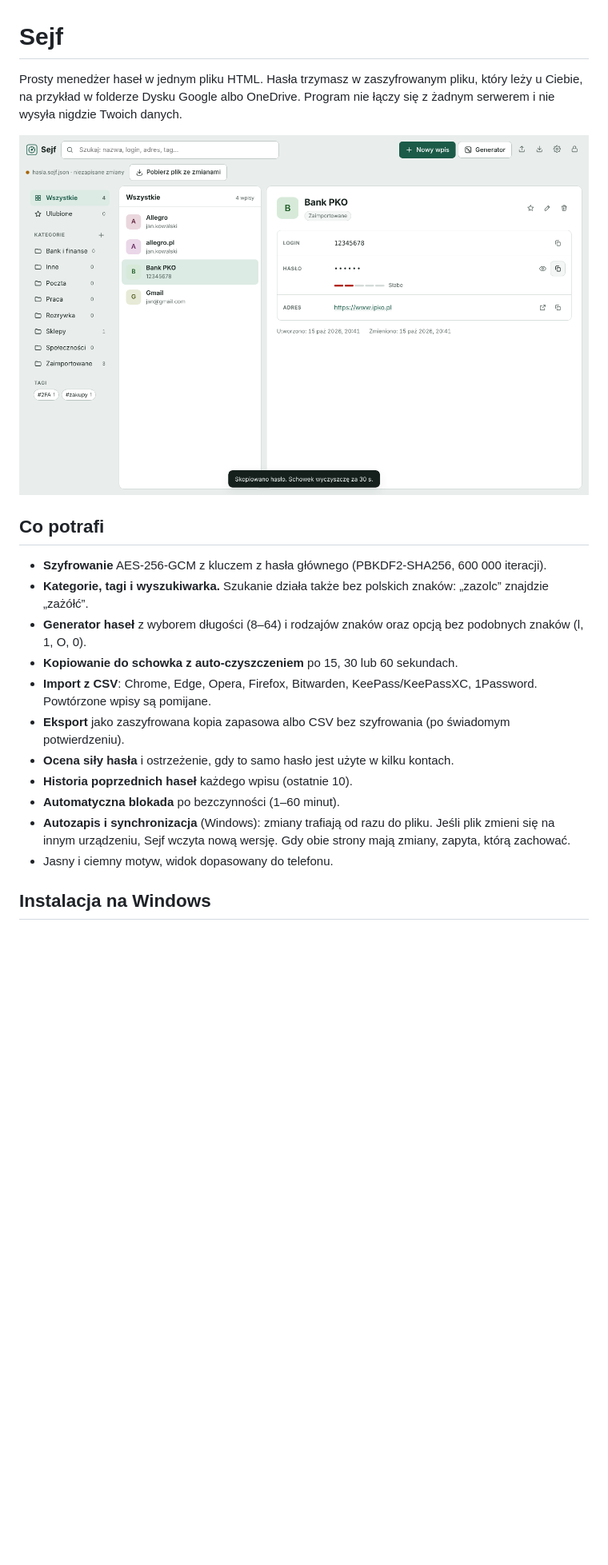
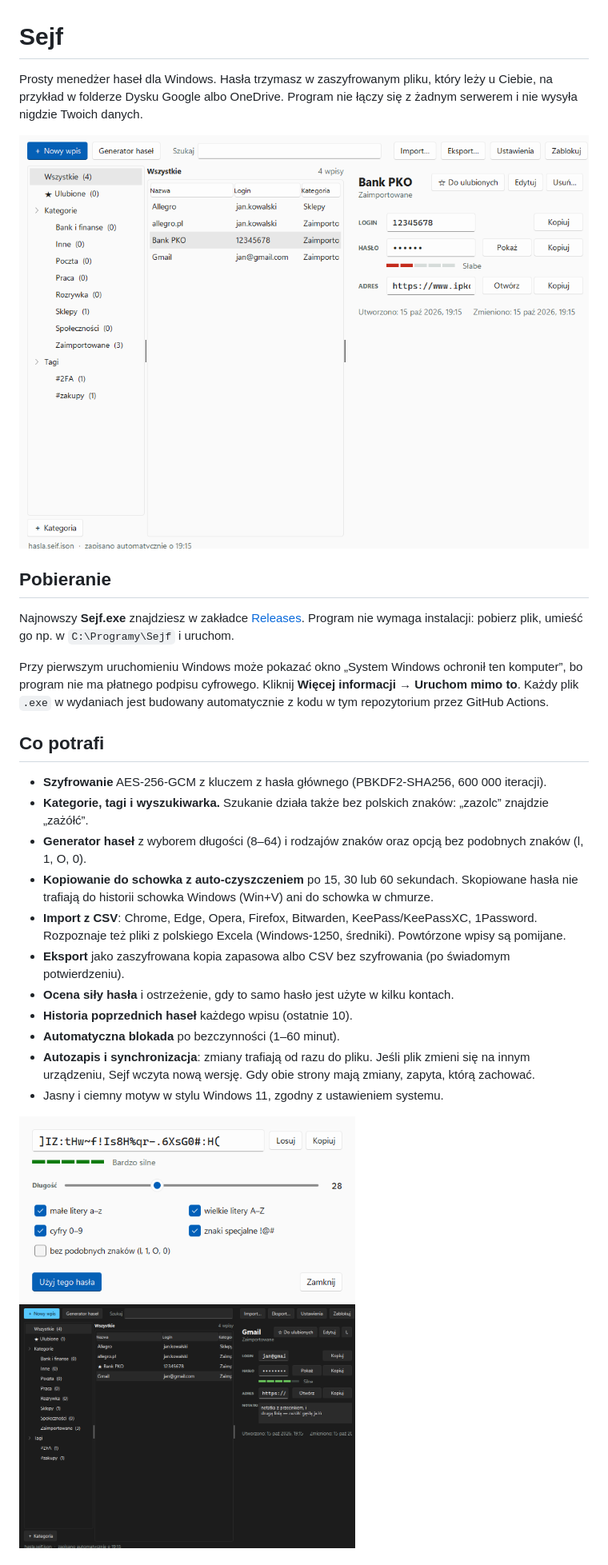
Before and after one commit to marpi1980/sejf, a Markdown page: README.md, the part around one of its changes. Shown at 80% size. Drawn GitHub-style; pictures changed too: docs/zrzut-ciemny.png, docs/zrzut-generator.png (added), docs/zrzut-komputer.png (deleted); blank space fills up the shorter version.

Commit message:
README dla programu okienkowego, drobne poprawki wyglądu
Co-Authored-By: Claude Opus 5.5 <noreply@anthropic.com>
Claude-Session: https://claude.ai/code/session_012USexpya1Pqrjn5PtvpKQD

```diff
--- a/README.md
+++ b/README.md
@@ -1,22 +1,31 @@
 # Sejf
 
-Prosty menedżer haseł w jednym pliku HTML. Hasła trzymasz w zaszyfrowanym pliku, który leży u Ciebie, na przykład w folderze Dysku Google albo OneDrive. Program nie łączy się z żadnym serwerem i nie wysyła nigdzie Twoich danych.
+Prosty menedżer haseł dla Windows. Hasła trzymasz w zaszyfrowanym pliku, który leży u Ciebie, na przykład w folderze Dysku Google albo OneDrive. Program nie łączy się z żadnym serwerem i nie wysyła nigdzie Twoich danych.
 
-![Sejf na komputerze](docs/zrzut-komputer.png)
+![Sejf w systemie Windows](docs/zrzut-program.png)
+
+## Pobieranie
+
+Najnowszy **Sejf.exe** znajdziesz w zakładce [Releases](https://github.com/marpi1980/sejf/releases/latest). Program nie wymaga instalacji: pobierz plik, umieść go np. w `C:\Programy\Sejf` i uruchom.
+
+Przy pierwszym uruchomieniu Windows może pokazać okno „System Windows ochronił ten komputer”, bo program nie ma płatnego podpisu cyfrowego. Kliknij **Więcej informacji → Uruchom mimo to**. Każdy plik `.exe` w wydaniach jest budowany automatycznie z kodu w tym repozytorium przez GitHub Actions.
 
 ## Co potrafi
 
 - **Szyfrowanie** AES-256-GCM z kluczem z hasła głównego (PBKDF2-SHA256, 600 000 iteracji).
 - **Kategorie, tagi i wyszukiwarka.** Szukanie działa także bez polskich znaków: „zazolc” znajdzie „zażółć”.
 - **Generator haseł** z wyborem długości (8–64) i rodzajów znaków oraz opcją bez podobnych znaków (l, 1, O, 0).
-- **Kopiowanie do schowka z auto-czyszczeniem** po 15, 30 lub 60 sekundach.
-- **Import z CSV**: Chrome, Edge, Opera, Firefox, Bitwarden, KeePass/KeePassXC, 1Password. Powtórzone wpisy są pomijane.
+- **Kopiowanie do schowka z auto-czyszczeniem** po 15, 30 lub 60 sekundach. Skopiowane hasła nie trafiają do historii schowka Windows (Win+V) ani do schowka w chmurze.
+- **Import z CSV**: Chrome, Edge, Opera, Firefox, Bitwarden, KeePass/KeePassXC, 1Password. Rozpoznaje też pliki z polskiego Excela (Windows-1250, średniki). Powtórzone wpisy są pomijane.
 - **Eksport** jako zaszyfrowana kopia zapasowa albo CSV bez szyfrowania (po świadomym potwierdzeniu).
 - **Ocena siły hasła** i ostrzeżenie, gdy to samo hasło jest użyte w kilku kontach.
 - **Historia poprzednich haseł** każdego wpisu (ostatnie 10).
 - **Automatyczna blokada** po bezczynności (1–60 minut).
-- **Autozapis i synchronizacja** (Windows): zmiany trafiają od razu do pliku. Jeśli plik zmieni się na innym urządzeniu, Sejf wczyta nową wersję. Gdy obie strony mają zmiany, zapyta, którą zachować.
-- Jasny i ciemny motyw, widok dopasowany do telefonu.
+- **Autozapis i synchronizacja**: zmiany trafiają od razu do pliku. Jeśli plik zmieni się na innym urządzeniu, Sejf wczyta nową wersję. Gdy obie strony mają zmiany, zapyta, którą zachować.
+- Jasny i ciemny motyw w stylu Windows 11, zgodny z ustawieniem systemu.
 
-## Instalacja na Windows
+<p>
+<img src="docs/zrzut-generator.png" alt="Generator haseł" width="420">
+<img src="docs/zrzut-ciemny.png" alt="Ciemny motyw" width="420">
+</p>
 
```
Also changed, not shown: other parts of README.md (+38 -31 lines), 2 other files.
